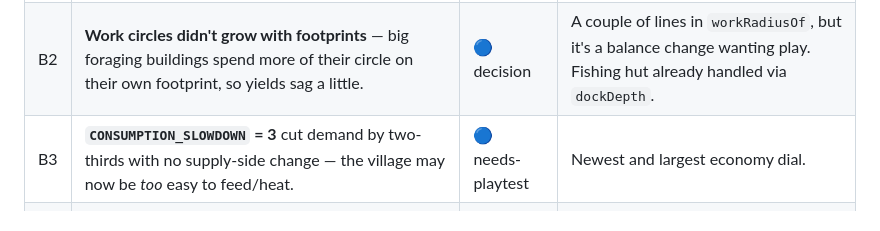
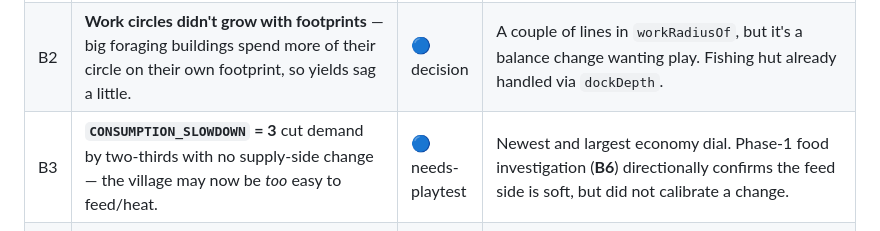
Before and after one commit to centerzl93-lang/mobile-game, a Markdown page: PLAYTEST.md, the part around one of its changes. Rendered like a GitHub page.

Commit message:
docs(PLAYTEST): record the Phase-1 food-balance (P2) investigation
Bring PLAYTEST.md onto this branch and add B6: the food economy looks
generous (one hunting cabin over-supports a large settlement), but no
production constant was changed — a trustworthy per-building throughput
number couldn't be pinned down headlessly, and the sprint's rule is not
to change production dials without evidence. Records the finding, why it
was left alone, and a concrete return-to plan (measure in the real app
via the Town-Hall ledger, then move one calibrated lever). Cross-links B3.

Co-Authored-By: Claude Opus 4.8 <noreply@anthropic.com>
Claude-Session: https://claude.ai/code/session_01KDAtdsYFfjdMzhN5f3PZHi

```diff
--- a/PLAYTEST.md
+++ b/PLAYTEST.md
@@ -32,6 +32,6 @@ Status: 🔴 open · 🟡 mitigated / watching · 🟢 by-design (working as int
 |---|---|---|---|
 | B1 | **Do the big buildings cost too little?** 8×8 quarry / 6×6 mine / 5×9 trading post kept their small-footprint costs. | 🔵 decision | One-line edits in `BUILDING_DEFS`. Counter-argument: the land is now the real cost (finding the clear tiles). |
 | B2 | **Work circles didn't grow with footprints** — big foraging buildings spend more of their circle on their own footprint, so yields sag a little. | 🔵 decision | A couple of lines in `workRadiusOf`, but it's a balance change wanting play. Fishing hut already handled via `dockDepth`. |
-| B3 | **`CONSUMPTION_SLOWDOWN` = 3** cut demand by two-thirds with no supply-side change — the village may now be *too* easy to feed/heat. | 🔵 needs-playtest | Newest and largest economy dial. |
+| B3 | **`CONSUMPTION_SLOWDOWN` = 3** cut demand by two-thirds with no supply-side change — the village may now be *too* easy to feed/heat. | 🔵 needs-playtest | Newest and largest economy dial. Phase-1 food investigation (**B6**) directionally confirms the feed side is soft, but did not calibrate a change. |
 | B4 | **Difficulty is only a leg-up, not a ration** now (food/fuel/tools/coats identical across difficulties). Flattens the ladder. | 🔵 needs-playtest | If Normal must bite harder, adjust starting *materials* / `EASY_START_HOUSES`, not per-difficulty rations. |
 | B5 | Other moved dials wanting play: housing capacity (8/10), `HOUSE_LARDER_SEASONS` (0.5) + ×3 basket, the `SEASON_BURN` table, birth rates (`BIRTH_CHANCE` 0.5 + surplus/wellbeing). | 🔵 needs-playtest | Balance review (Phase 8). |
```
Also changed, not shown: other parts of PLAYTEST.md (+1 -0 lines).
